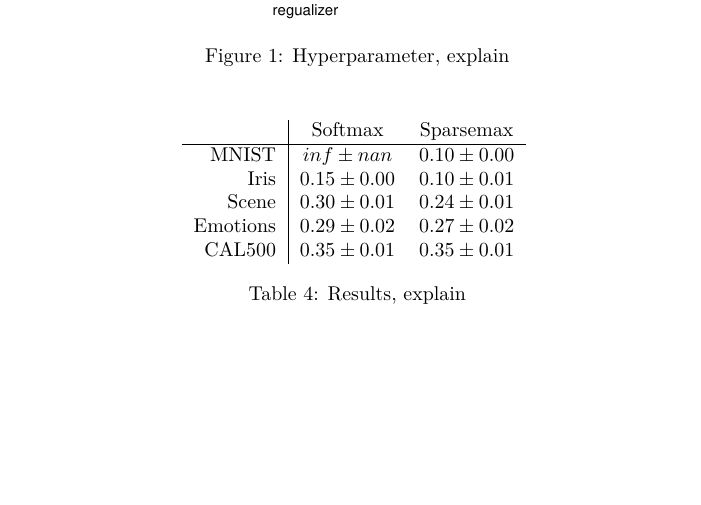
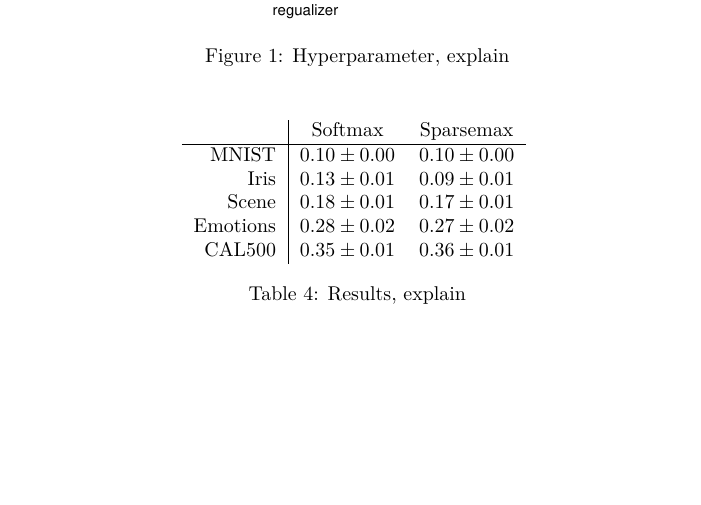
Before and after one commit to AndreasMadsen/course-02456-sparsemax, a LaTeX paper (latex/report/main.tex, which reads latex/report/tables/results.tex): part of page 6 of 7, cut so that both start at the same text. Compiled offline with pdfLaTeX; a LaTeX package or settings file that is missing is left out.

Commit message:
update results

```diff
--- a/latex/report/tables/results.tex
+++ b/latex/report/tables/results.tex
@@ -1,9 +1,9 @@
 \begin{tabular}{r|ccc}
 & Softmax & Sparsemax \\
 \hline
-MNIST & $inf \pm nan$ & $0.10 \pm 0.00$ \\
-Iris & $0.15 \pm 0.00$ & $0.10 \pm 0.01$ \\
-Scene & $0.30 \pm 0.01$ & $0.24 \pm 0.01$ \\
-Emotions & $0.29 \pm 0.02$ & $0.27 \pm 0.02$ \\
-CAL500 & $0.35 \pm 0.01$ & $0.35 \pm 0.01$ \\
+MNIST & $0.10 \pm 0.00$ & $0.10 \pm 0.00$ \\
+Iris & $0.13 \pm 0.01$ & $0.09 \pm 0.01$ \\
+Scene & $0.18 \pm 0.01$ & $0.17 \pm 0.01$ \\
+Emotions & $0.28 \pm 0.02$ & $0.27 \pm 0.02$ \\
+CAL500 & $0.35 \pm 0.01$ & $0.36 \pm 0.01$ \\
 \end{tabular}
```
Also changed, not shown: 1 other file.
